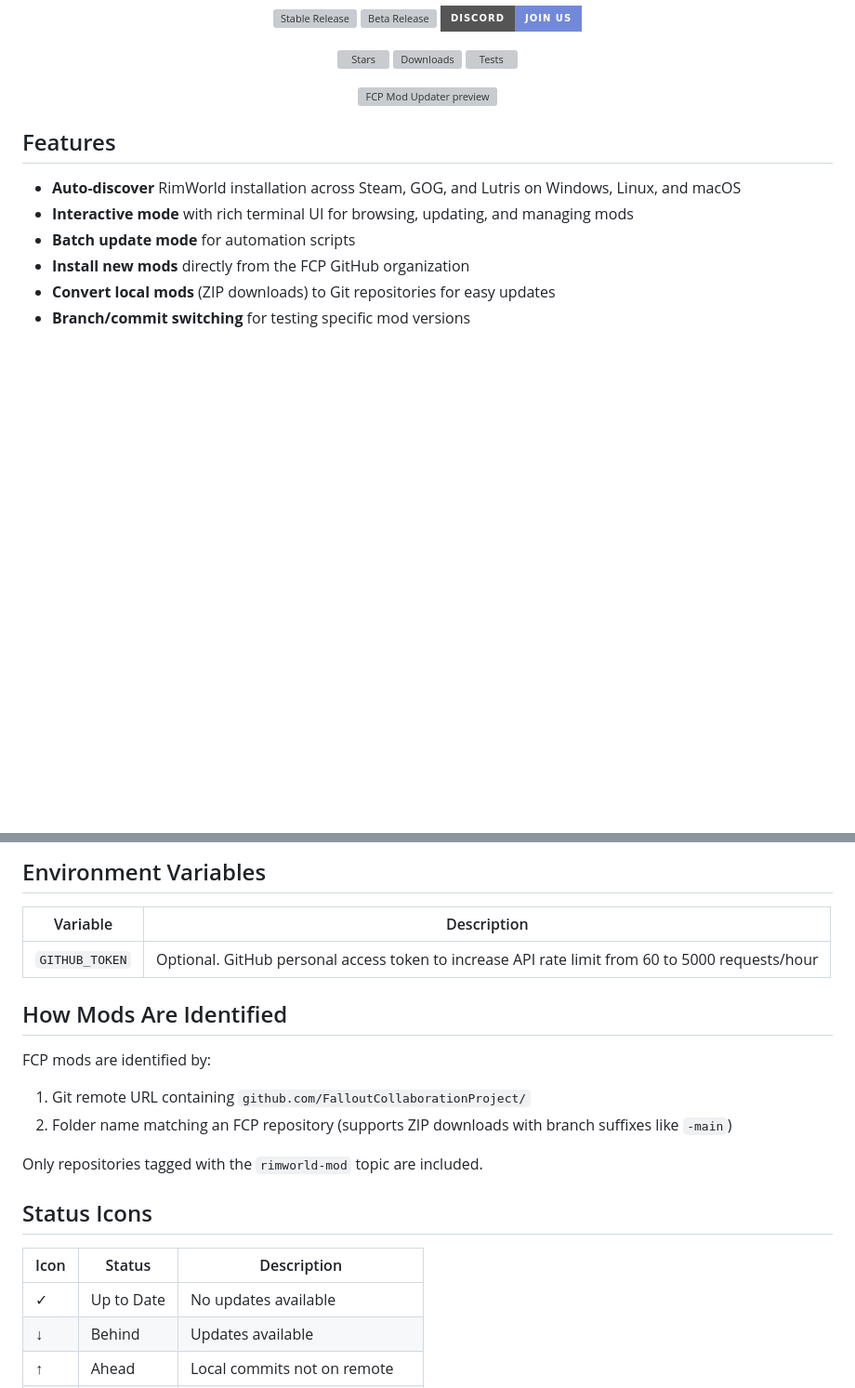
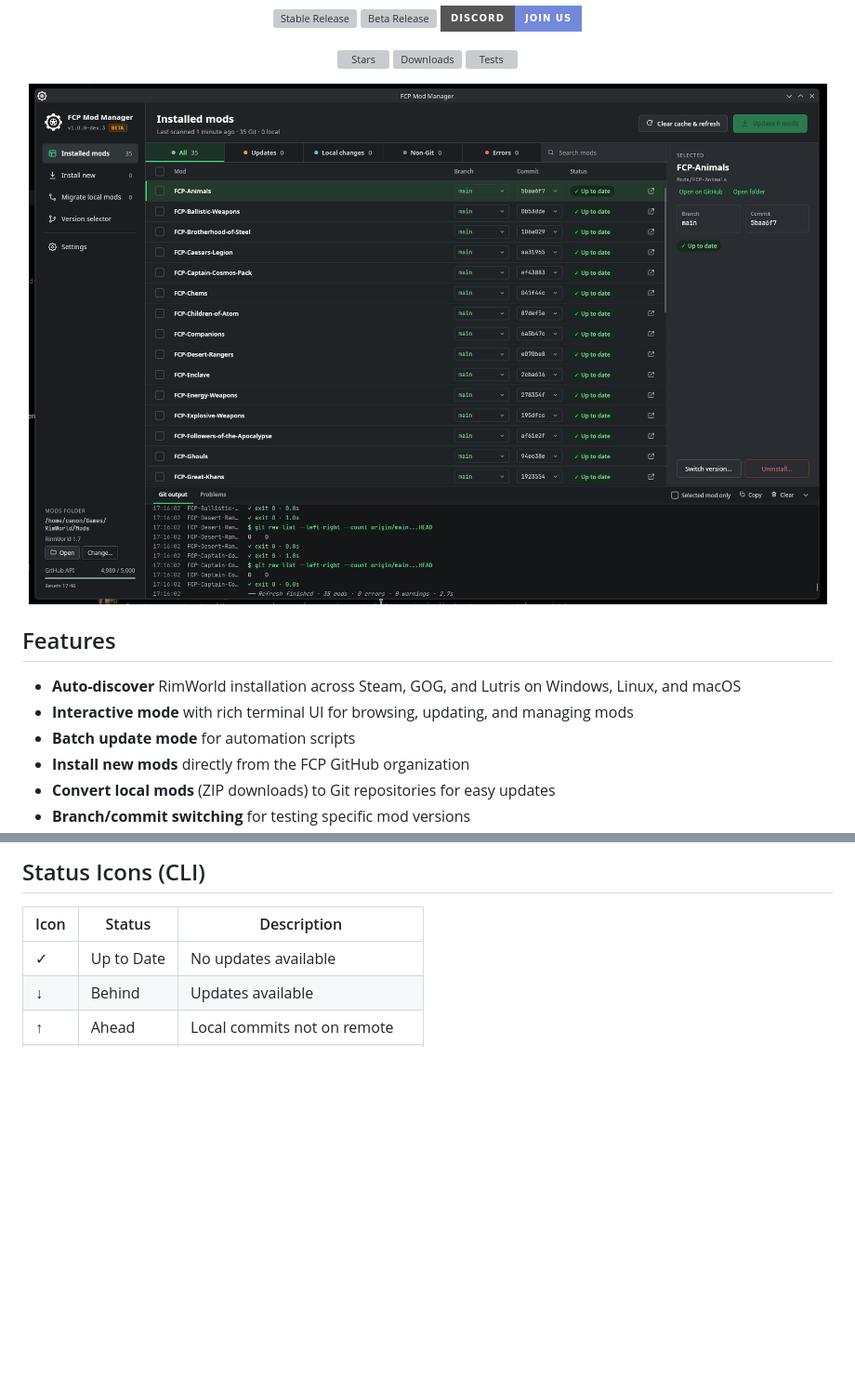
Before and after one commit to FalloutCollaborationProject/FCP-Mod-Updater, a Markdown page: README.md, 2 parts joined by grey strips. Shown at 93% size. Rendered like a GitHub page; pictures changed too: demo.png (added); badges without logos; blank space fills up the shorter version; grey boxes are pictures that could not be loaded.

Commit message:
Update Demo IMG

```diff
--- a/README.md
+++ b/README.md
@@ -40,7 +40,7 @@
 </p>
 
 <p align="center">
-  <img src="./demo.gif" alt="FCP Mod Updater preview" />
+  <img src="./demo.png" alt="FCP Mod Updater preview" />
 </p>
 
 ## Features
@@ -171,18 +109,4 @@ FCPModUpdater update -d "C:\Games\RimWorld\Mods"
-## Environment Variables
-
-| Variable | Description |
-|----------|-------------|
-| `GITHUB_TOKEN` | Optional. GitHub personal access token to increase API rate limit from 60 to 5000 requests/hour |
-
-## How Mods Are Identified
-
-FCP mods are identified by:
-1. Git remote URL containing `github.com/FalloutCollaborationProject/`
-2. Folder name matching an FCP repository (supports ZIP downloads with branch suffixes like `-main`)
-
-Only repositories tagged with the `rimworld-mod` topic are included.
-
-## Status Icons
+## Status Icons (CLI)
 
 | Icon | Status | Description |
 |------|--------|-------------|
```
Also changed, not shown: other parts of README.md (+0 -62 lines), 1 other file.
